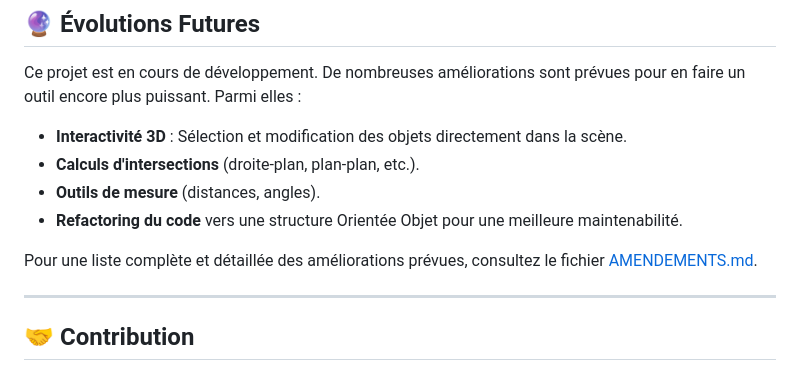
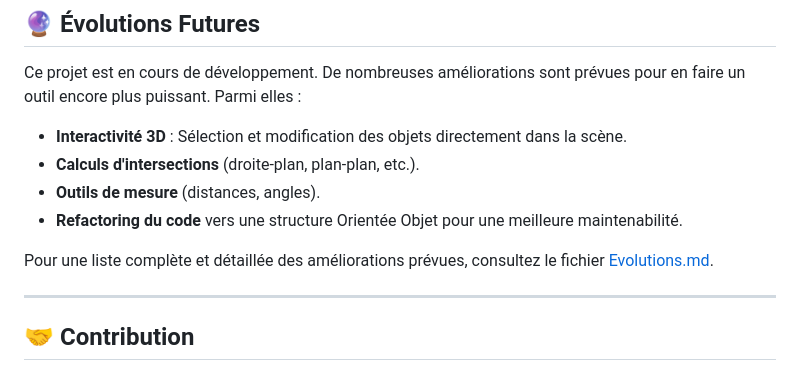
Before and after one commit to gorkamorka13/Geo3D, a Markdown page: README.md, the part around the change. GitHub-like rendering.

```diff
--- a/README.md
+++ b/README.md
@@ -75,7 +75,7 @@ Ce projet est en cours de développement. De nombreuses améliorations sont pré
 *   **Outils de mesure** (distances, angles).
 *   **Refactoring du code** vers une structure Orientée Objet pour une meilleure maintenabilité.
 
-Pour une liste complète et détaillée des améliorations prévues, consultez le fichier [AMENDEMENTS.md](AMENDEMENTS.md).
+Pour une liste complète et détaillée des améliorations prévues, consultez le fichier [Evolutions.md](Evolutioons.md).
 
 ---
 
```
